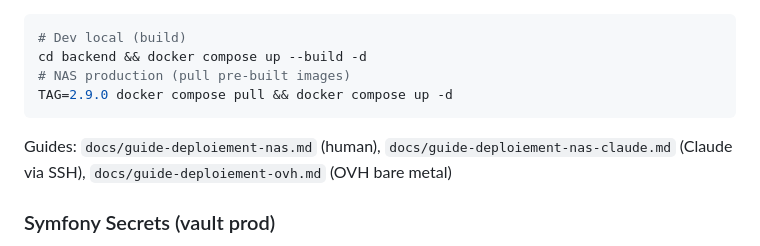
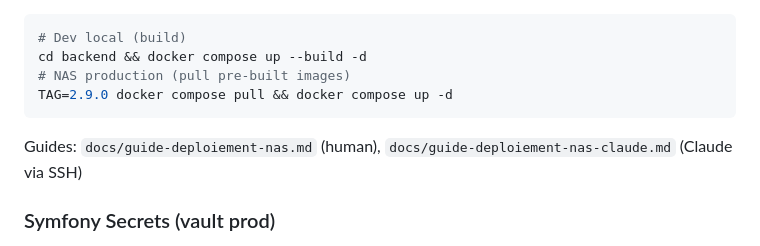
Before and after one commit to Soviann/bibliotheque, a Markdown page: CLAUDE.md, the part around the change. GitHub-like rendering.

Commit message:
docs(claude-md): retire la référence au guide OVH supprimé

````diff
--- a/CLAUDE.md
+++ b/CLAUDE.md
@@ -207,7 +207,7 @@ cd backend && docker compose up --build -d
 TAG=2.9.0 docker compose pull && docker compose up -d
 ```
 
-Guides: `docs/guide-deploiement-nas.md` (human), `docs/guide-deploiement-nas-claude.md` (Claude via SSH), `docs/guide-deploiement-ovh.md` (OVH bare metal)
+Guides: `docs/guide-deploiement-nas.md` (human), `docs/guide-deploiement-nas-claude.md` (Claude via SSH)
 
 ### Symfony Secrets (vault prod)
 
````
